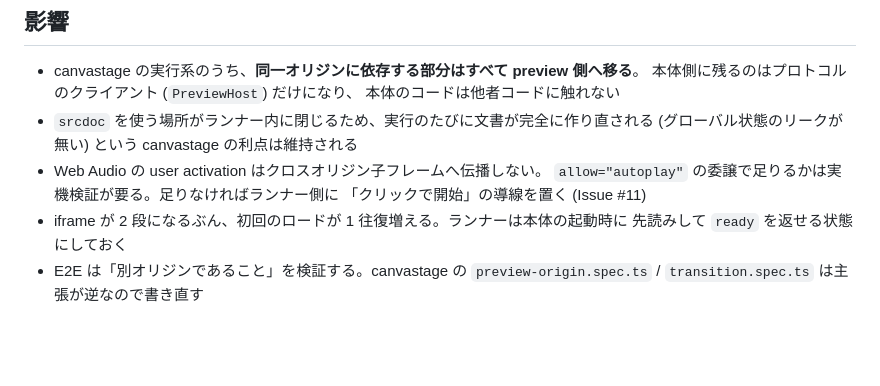
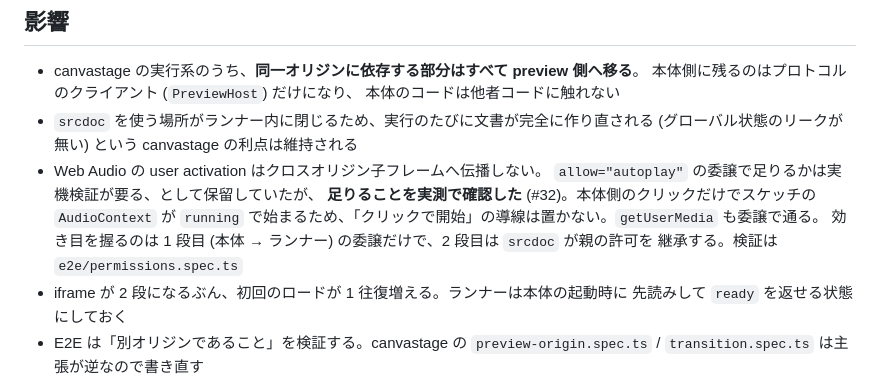
Before and after one commit to shinyaoguri/p5stage, a Markdown page: docs/decisions/0007-cross-origin-runner-protocol.md, the part around the change. Drawn GitHub-style; blank space fills up the shorter version.

```diff
--- a/docs/decisions/0007-cross-origin-runner-protocol.md
+++ b/docs/decisions/0007-cross-origin-runner-protocol.md
@@ -76,8 +76,11 @@ blob URL に寄せることで、HTML へのインライン展開で必要にな
 - `srcdoc` を使う場所がランナー内に閉じるため、実行のたびに文書が完全に作り直される
   (グローバル状態のリークが無い) という canvastage の利点は維持される
 - Web Audio の user activation はクロスオリジン子フレームへ伝播しない。
-  `allow="autoplay"` の委譲で足りるかは実機検証が要る。足りなければランナー側に
-  「クリックで開始」の導線を置く (Issue #11)
+  `allow="autoplay"` の委譲で足りるかは実機検証が要る、として保留していたが、
+  **足りることを実測で確認した** (#32)。本体側のクリックだけでスケッチの `AudioContext` が
+  `running` で始まるため、「クリックで開始」の導線は置かない。`getUserMedia` も委譲で通る。
+  効き目を握るのは 1 段目 (本体 → ランナー) の委譲だけで、2 段目は `srcdoc` が親の許可を
+  継承する。検証は `e2e/permissions.spec.ts`
 - iframe が 2 段になるぶん、初回のロードが 1 往復増える。ランナーは本体の起動時に
   先読みして `ready` を返せる状態にしておく
 - E2E は「別オリジンであること」を検証する。canvastage の
```
Also changed, not shown: docs/decisions/0008-preview-origin-isolation.md (added, +69 -0 lines), docs/roadmap.md (+3 -0 lines).
